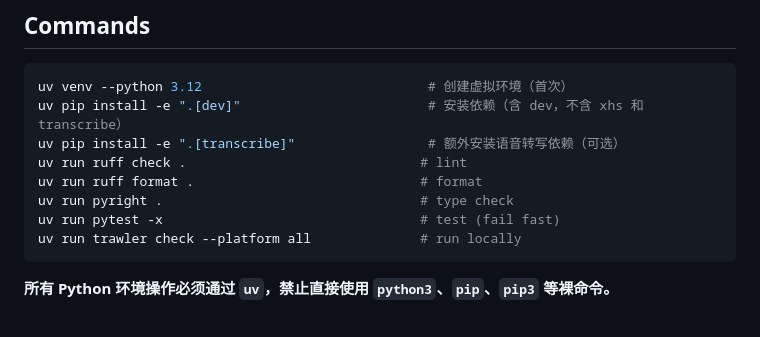
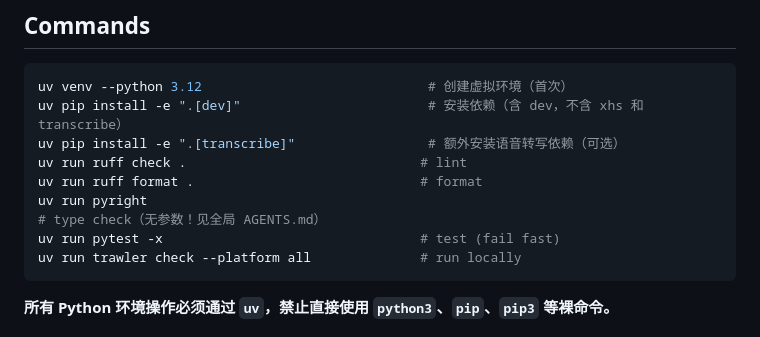
Before and after one commit to YinY1/trawler, a Markdown page: AGENTS.md, the part around the change. GitHub-like rendering.

Commit message:
docs(agents): 修复 pyright 命令 - 去掉参数避免扫 .venv 超时
pyright . 会让命令行参数 . 覆盖 [tool.pyright].include/exclude,
扫描整个目录(含 .venv 9601 文件),在 Python 3.14 + pyright 1.1.405+
触发性能 regression,卡死或超时。改用 uv run pyright(无参数)让它读
config。trawler 实测 6.9s 跑完 0 error。

````diff
--- a/AGENTS.md
+++ b/AGENTS.md
@@ -10,7 +10,7 @@ uv pip install -e ".[dev]"                        # 安装依赖（含 dev，不
 uv pip install -e ".[transcribe]"                 # 额外安装语音转写依赖（可选）
 uv run ruff check .                              # lint
 uv run ruff format .                             # format
-uv run pyright .                                 # type check
+uv run pyright                                     # type check（无参数！见全局 AGENTS.md）
 uv run pytest -x                                 # test (fail fast)
 uv run trawler check --platform all              # run locally
 ```
````
